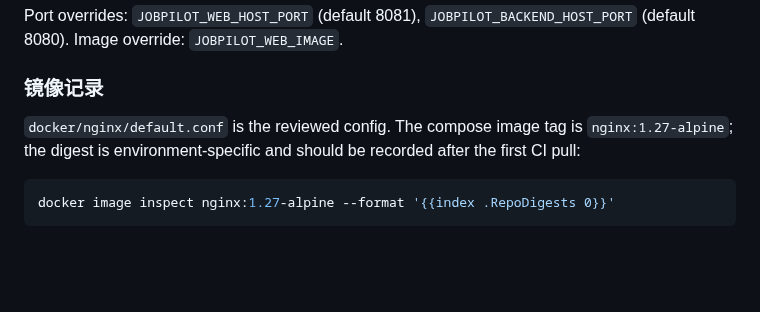
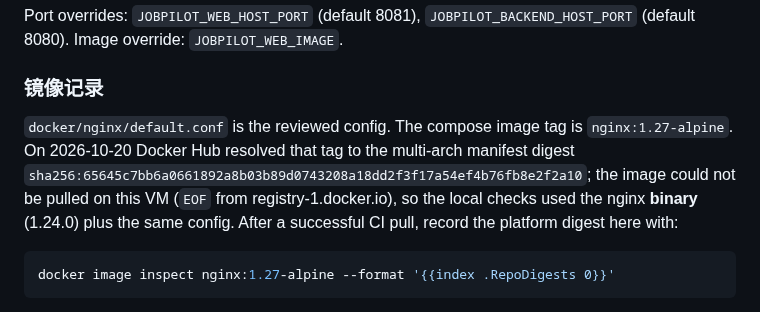
Before and after one commit to cjs1102/JobPilotAI, a Markdown page: docs/guides/local-demo.md, the part around the change. GitHub-like rendering; blank space fills up the shorter version.

Commit message:
docs(0022): record the nginx tag digest and pull limitation
Docker Hub resolved nginx:1.27-alpine to
sha256:65645c7bb6a0661892a8b03b89d0743208a18dd2f3f17a54ef4b76fb8e2f2a10;
the VM cannot pull the image, so local validation used nginx 1.24.0 with the
same reviewed config and the Python fallback. Docs-only change after L4.

Co-Authored-By: Claude Code <noreply@anthropic.com>

````diff
--- a/docs/guides/local-demo.md
+++ b/docs/guides/local-demo.md
@@ -36,8 +36,12 @@ Port overrides: `JOBPILOT_WEB_HOST_PORT` (default 8081),
 ### 镜像记录
 
 `docker/nginx/default.conf` is the reviewed config. The compose image tag is
-`nginx:1.27-alpine`; the digest is environment-specific and should be recorded
-after the first CI pull:
+`nginx:1.27-alpine`. On 2026-10-20 Docker Hub resolved that tag to the
+multi-arch manifest digest
+`sha256:65645c7bb6a0661892a8b03b89d0743208a18dd2f3f17a54ef4b76fb8e2f2a10`;
+the image could not be pulled on this VM (`EOF` from registry-1.docker.io), so
+the local checks used the nginx **binary** (1.24.0) plus the same config. After
+a successful CI pull, record the platform digest here with:
 
 ```bash
 docker image inspect nginx:1.27-alpine --format '{{index .RepoDigests 0}}'
````
